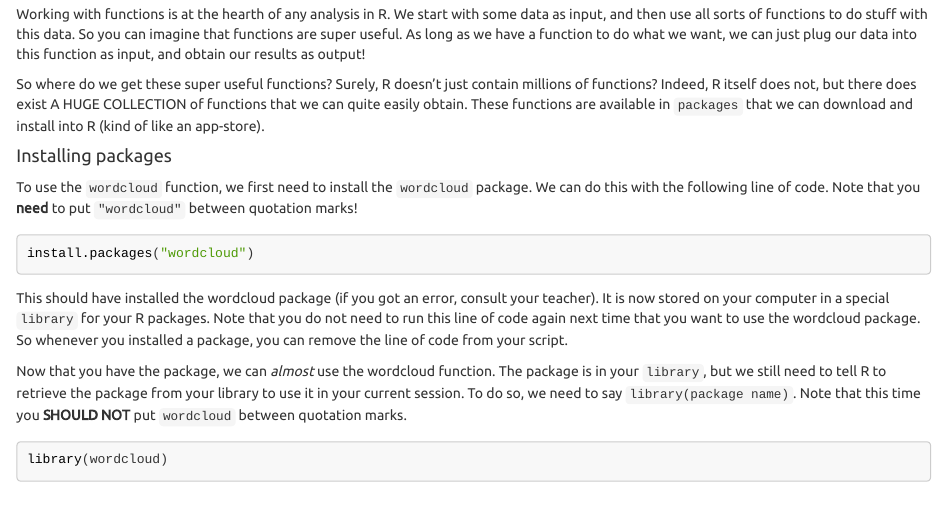
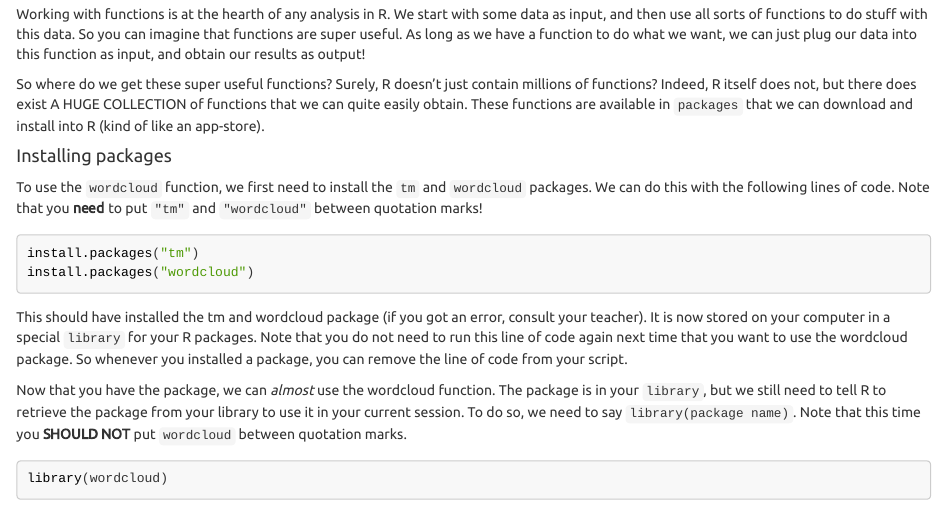
Before and after one commit to kasperwelbers/R_for_SMA, an R Markdown document (tutorials/Introduction_to_R.Rmd): the page in a window 1100 px wide, from 4830 px down. The pictures show the output file tutorials/Introduction_to_R.html that the author committed with the source, opened offline.

Commit message:
fixed wordcloud drop of dependency

````diff
--- a/tutorials/Introduction_to_R.Rmd
+++ b/tutorials/Introduction_to_R.Rmd
@@ -244,15 +244,16 @@
 
 #### Installing packages
 
-To use the `wordcloud` function, we first need to install the `wordcloud` package.
-We can do this with the following line of code.
-Note that you **need** to put `"wordcloud"` between quotation marks!
+To use the `wordcloud` function, we first need to install the `tm` and `wordcloud` packages.
+We can do this with the following lines of code.
+Note that you **need** to put `"tm"` and `"wordcloud"` between quotation marks!
 
 ```{r, eval=F}
+install.packages("tm")
 install.packages("wordcloud")
 ```
 
-This should have installed the wordcloud package (if you got an error, consult your teacher).
+This should have installed the tm and wordcloud package (if you got an error, consult your teacher).
 It is now stored on your computer in a special `library` for your R packages.
 Note that you do not need to run this line of code again next time that you want to use the wordcloud package.
 So whenever you installed a package, you can remove the line of code from your script.
````
Also changed, not shown: tutorials/Introduction_to_R.html, tutorials/img/basics_wordcloud-1.png, tutorials/img/basics_wordcloud2-1.png.
